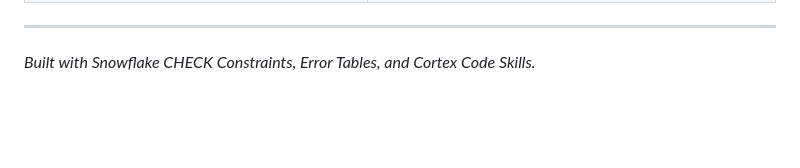
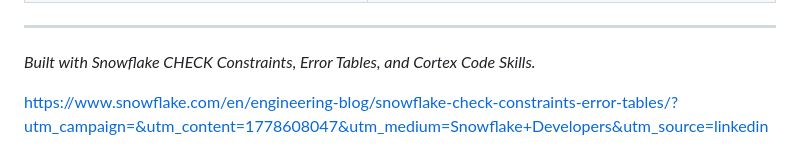
Before and after one commit to Naresh-Kola/Snowflake_For_Interview, a Markdown page: Cleaning_Bad_Data.md, the part around the change. GitHub-like rendering; blank space fills up the shorter version.

Commit message:
Add link to Snowflake blog on CHECK constraints
Added a link to a Snowflake blog post about CHECK constraints and error tables.

```diff
--- a/Cleaning_Bad_Data.md
+++ b/Cleaning_Bad_Data.md
@@ -551,3 +551,5 @@ CHECK constraints support **any deterministic scalar expression**:
 ---
 
 *Built with Snowflake CHECK Constraints, Error Tables, and Cortex Code Skills.*
+
+https://www.snowflake.com/en/engineering-blog/snowflake-check-constraints-error-tables/?utm_campaign=&utm_content=1778608047&utm_medium=Snowflake+Developers&utm_source=linkedin
```
